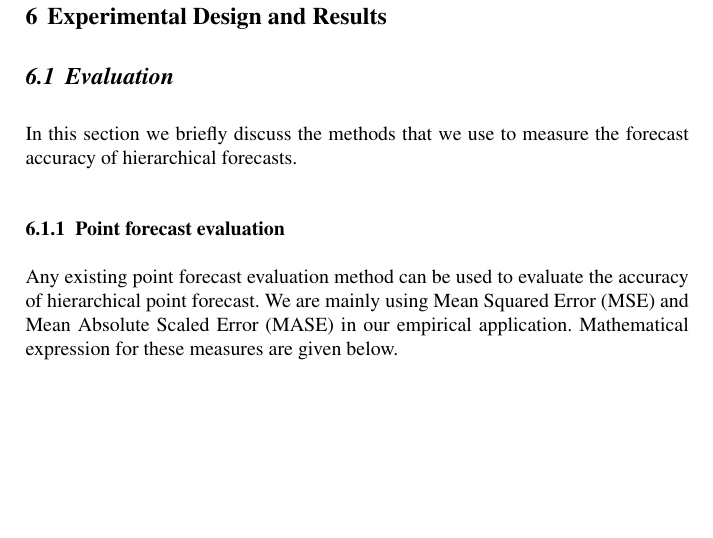
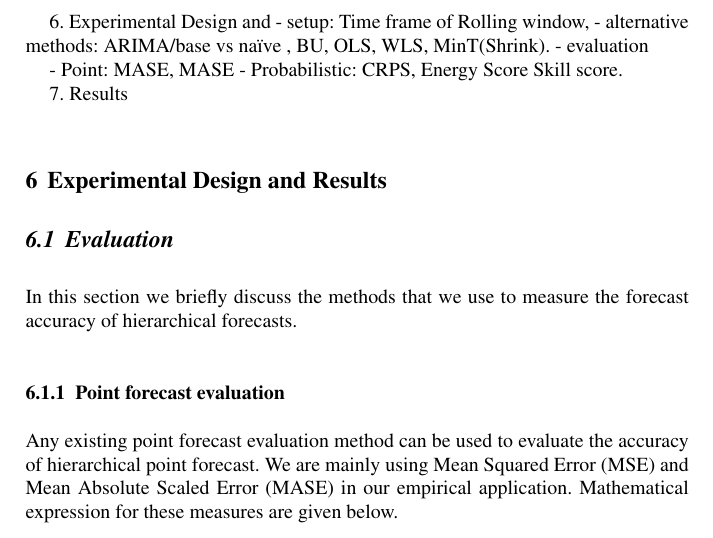
Before and after one commit to PuwasalaG/Hierarchical-Book-Chapter, a LaTeX document (Chapter/Hierarchical_forecasting.tex): part of page 16 of 47, cut at the place of the change, the shorter picture padded with empty space. Compiled offline with pdfLaTeX.

Commit message:
Small change George Tas

```diff
--- a/Chapter/Hierarchical_forecasting.tex
+++ b/Chapter/Hierarchical_forecasting.tex
@@ -494,9 +494,16 @@ Let us first observe the time series plots for each approach. Figure \ref{TS-Inc
 \clearpage
 
 
+6. Experimental Design and
+- setup: Time frame of Rolling window,
+- alternative methods: ARIMA/base vs \naive, BU, OLS, WLS, MinT(Shrink).
+- evaluation
 
+- Point: MASE, MASE
+- Probabilistic: CRPS, Energy Score
+Skill score.
 
-
+7. Results
 
 \section{Experimental Design and Results}\label{sec:results}
 
```
